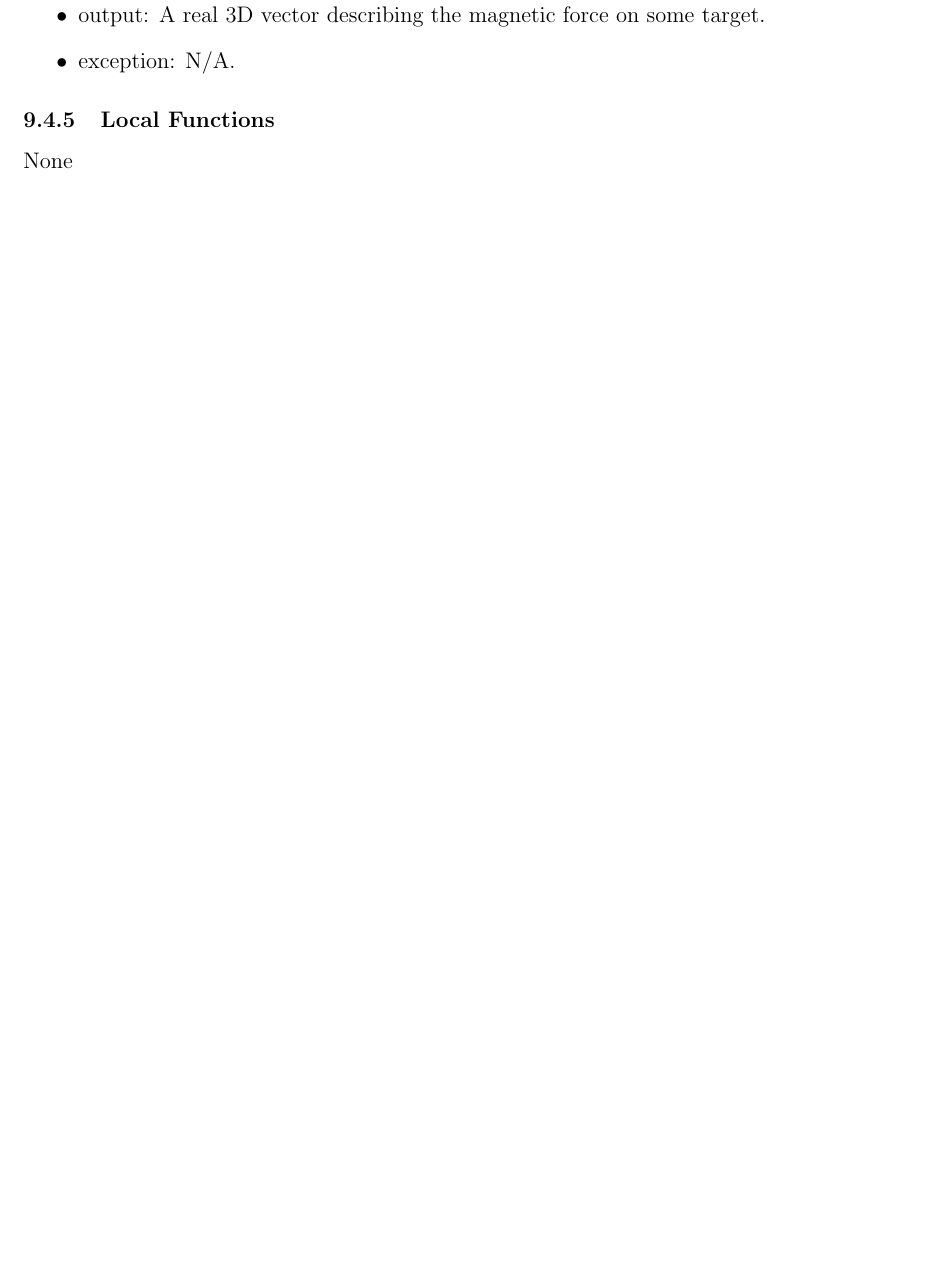
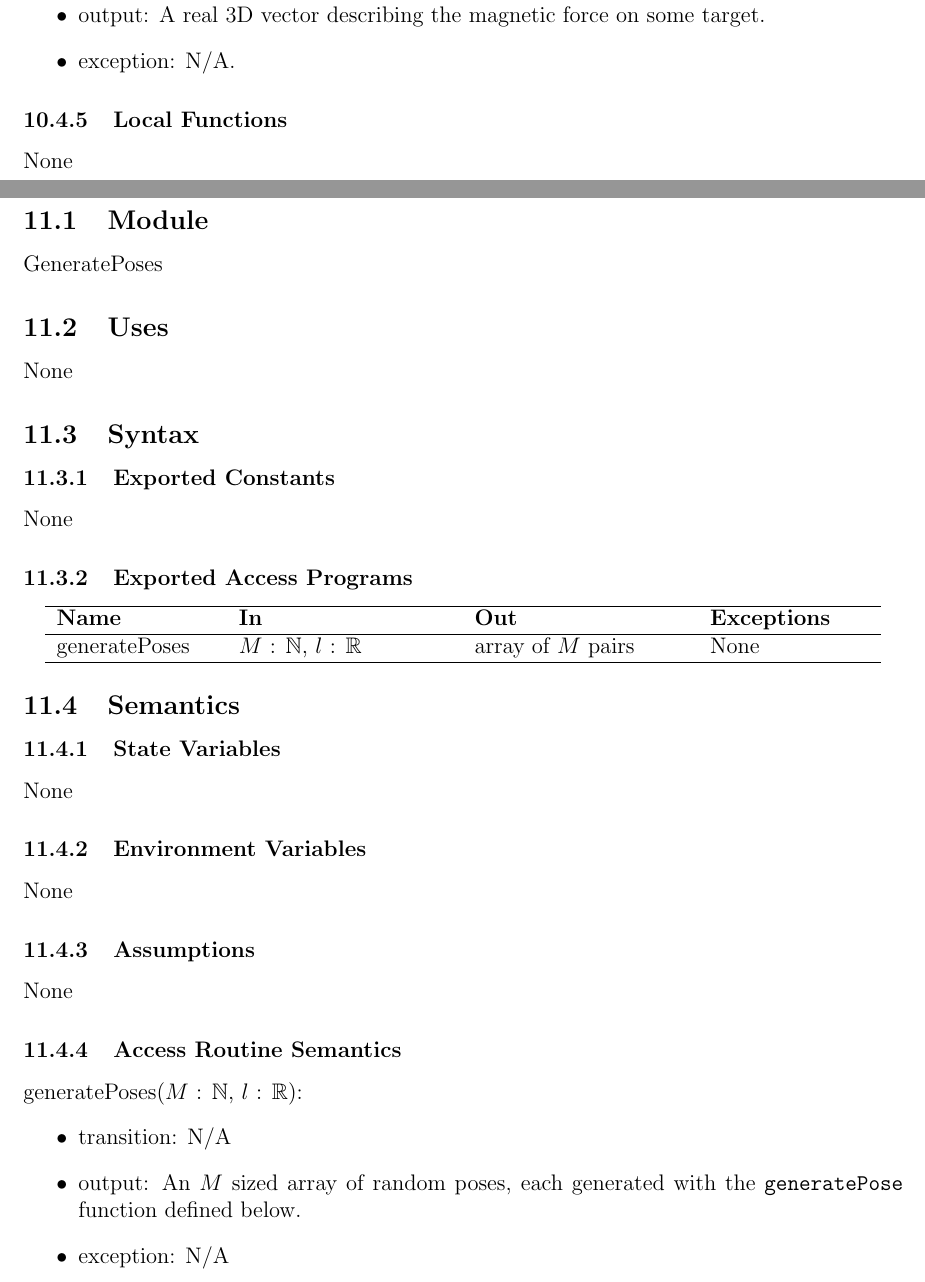
Before and after one commit to husseinsd1/optimal-em-arrangement, a LaTeX document (docs/Design/SoftDetailedDes/MIS.tex): part of page 15 of 24 before the commit and two parts of pages 18 and 19 of 29 after it, the two joined at a grey line, cut so that both start at the same text, the shorter picture padded with empty space. Compiled offline with pdfLaTeX.

Commit message:
MIS - Add moment and pose modules

```diff
--- a/docs/Design/SoftDetailedDes/MIS.tex
+++ b/docs/Design/SoftDetailedDes/MIS.tex
@@ -385,3 +439,46 @@ None
 None
 \newpage
 %%%%%%%%%%
+
+\section{MIS of Generate Poses Module} \label{MISGenPoses}
+\subsection{Module}
+GeneratePoses
+
+\subsection{Uses}
+None
+
+\subsection{Syntax}
+
+\subsubsection{Exported Constants}
+None
+
+\subsubsection{Exported Access Programs}
+\begin{center}
+\begin{tabular}{p{3cm} p{4cm} p{4cm} p{3cm}}
+\hline
+\textbf{Name} & \textbf{In} & \textbf{Out} & \textbf{Exceptions} \\
+\hline
+generatePoses & $M$ : $\mathbb{N}$, $l$ : $\mathbb{R}$ & array of $M$ pairs & None \\
+\hline
+\end{tabular}
+\end{center}
+
+\subsection{Semantics}
+
+\subsubsection{State Variables}
+None
+
+\subsubsection{Environment Variables}
+None
+
+\subsubsection{Assumptions}
+None
+
+\subsubsection{Access Routine Semantics}
+
+\noindent generatePoses($M$ : $\mathbb{N}$, $l$ : $\mathbb{R}$):
+\begin{itemize}
+\item transition: N/A
+\item output: An $M$ sized array of random poses, each generated with the \texttt{generatePose} function defined below.
+\item exception: N/A
+\end{itemize}
@@ -387,0 +489 @@ None
+  \item output: A random 3D coordinate within the under-the-table space, and a 3D rotation matrix.
```
Also changed, not shown: docs/Design/SoftDetailedDes/MIS.pdf, docs/Design/SoftDetailedDes/MIS.tex (63 more changed lines).
